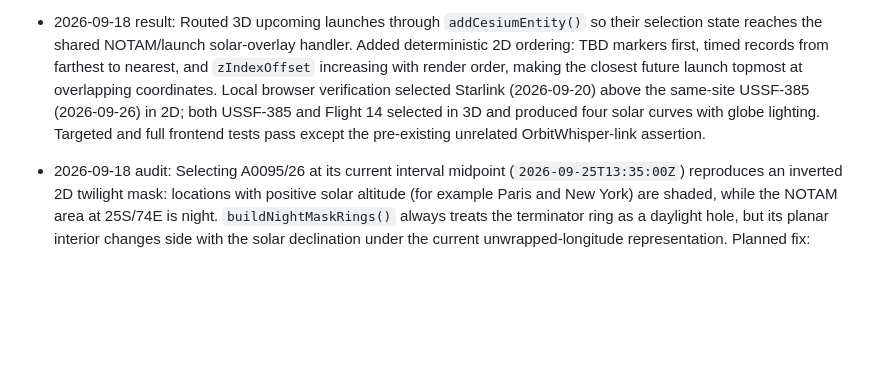
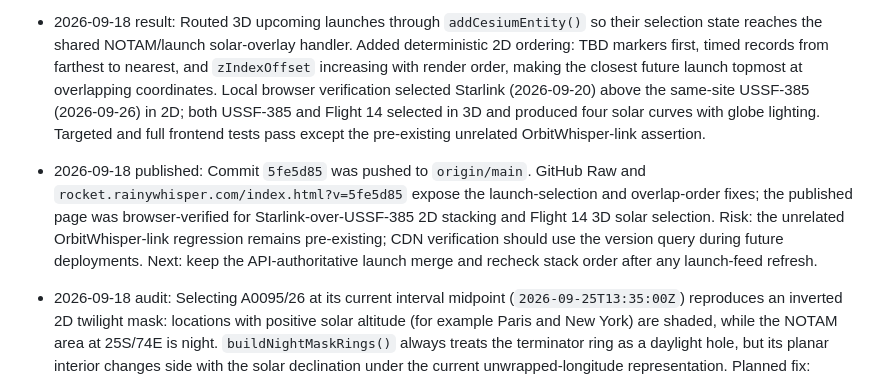
Before and after one commit to lzq1206/notam-whisper, a Markdown page: SESSION-STATE.md, the part around the change. Drawn GitHub-style; blank space fills up the shorter version.

Commit message:
Record launch interaction deployment

```diff
--- a/SESSION-STATE.md
+++ b/SESSION-STATE.md
@@ -5,6 +5,8 @@
 - 2026-09-18 audit: The live local page currently loads `USSF-385 ("R-3")` at `2026-09-26T11:56:00Z` and Starship Orbital Flight 1 / Flight 14 at `2026-09-28T12:15:00Z`. Their solar-side classifier returns the night-side branch, so the remaining launch-specific interaction defect is downstream: the 3D upcoming-launch call passes `launchSolarSelection(launch)` as an ignored second argument to `cesiumViewer.entities.add()`, unlike NOTAM entities which use `addCesiumEntity()` to attach the selection. The 2D launch markers are created in merged API/local feed order, so coincident launch sites do not deterministically put the nearest future launch on top. Planned fix: attach the launch selection through `addCesiumEntity()` and render timed 2D launches from farthest to nearest with an explicit stack rank, preserving RocketLaunch.Live precedence, launch times/coordinates, seven-day NOTAM default, and the existing solar geometry.
 
 - 2026-09-18 result: Routed 3D upcoming launches through `addCesiumEntity()` so their selection state reaches the shared NOTAM/launch solar-overlay handler. Added deterministic 2D ordering: TBD markers first, timed records from farthest to nearest, and `zIndexOffset` increasing with render order, making the closest future launch topmost at overlapping coordinates. Local browser verification selected Starlink (2026-09-20) above the same-site USSF-385 (2026-09-26) in 2D; both USSF-385 and Flight 14 selected in 3D and produced four solar curves with globe lighting. Targeted and full frontend tests pass except the pre-existing unrelated OrbitWhisper-link assertion.
+
+- 2026-09-18 published: Commit `5fe5d85` was pushed to `origin/main`. GitHub Raw and `rocket.rainywhisper.com/index.html?v=5fe5d85` expose the launch-selection and overlap-order fixes; the published page was browser-verified for Starlink-over-USSF-385 2D stacking and Flight 14 3D solar selection. Risk: the unrelated OrbitWhisper-link regression remains pre-existing; CDN verification should use the version query during future deployments. Next: keep the API-authoritative launch merge and recheck stack order after any launch-feed refresh.
 
 - 2026-09-18 audit: Selecting A0095/26 at its current interval midpoint (`2026-09-25T13:35:00Z`) reproduces an inverted 2D twilight mask: locations with positive solar altitude (for example Paris and New York) are shaded, while the NOTAM area at 25S/74E is night. `buildNightMaskRings()` always treats the terminator ring as a daylight hole, but its planar interior changes side with the solar declination under the current unwrapped-longitude representation. Planned fix: classify the ring with the antipodal subsolar point, which is always night, and render either the ring directly or the outer-world-minus-ring mask accordingly; add a regression test without changing NOTAM data, midpoint timing, or 3D solar curves.
 
```
